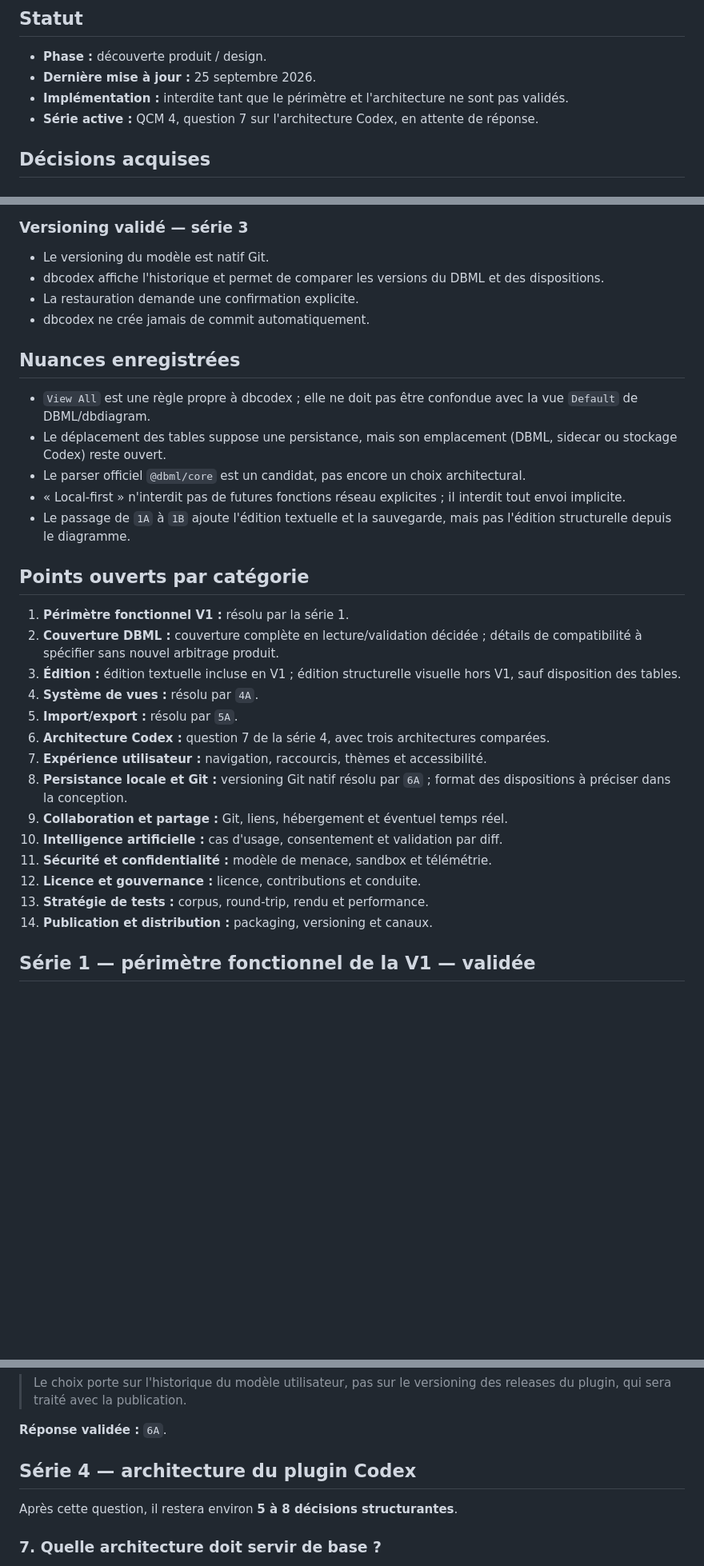
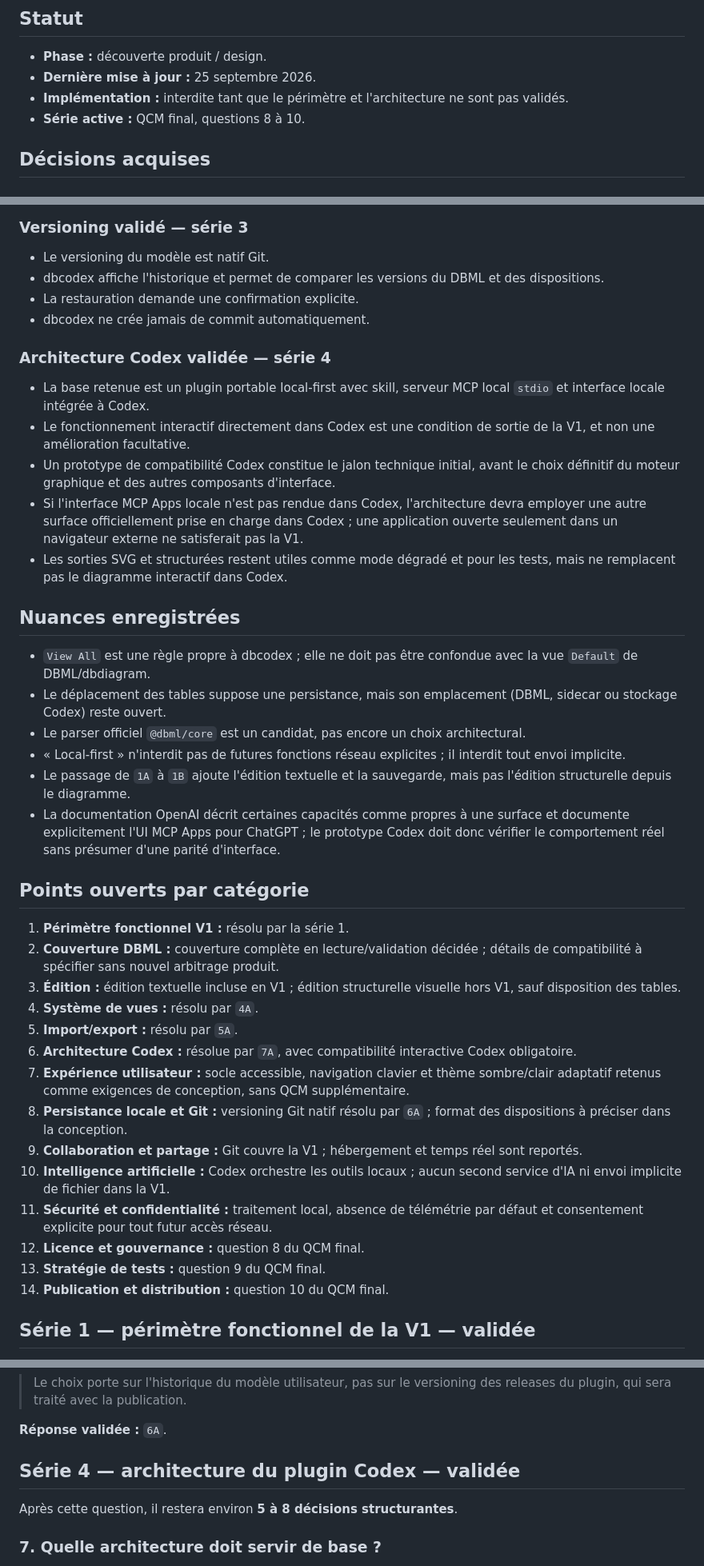
Before and after one commit to Qappyld/dbcodex, a Markdown page: docs/decisions.md, 3 parts joined by grey strips. Shown at 80% size. Drawn GitHub-style; blank space fills up the shorter version.

Commit message:
docs: require interactive Codex support

```diff
--- a/docs/decisions.md
+++ b/docs/decisions.md
@@ -5,7 +5,7 @@
 - **Phase :** découverte produit / design.
 - **Dernière mise à jour :** 25 septembre 2026.
 - **Implémentation :** interdite tant que le périmètre et l'architecture ne sont pas validés.
-- **Série active :** QCM 4, question 7 sur l'architecture Codex, en attente de réponse.
+- **Série active :** QCM final, questions 8 à 10.
 
 ## Décisions acquises
 
@@ -65,6 +65,14 @@
 - La restauration demande une confirmation explicite.
 - dbcodex ne crée jamais de commit automatiquement.
 
+### Architecture Codex validée — série 4
+
+- La base retenue est un plugin portable local-first avec skill, serveur MCP local `stdio` et interface locale intégrée à Codex.
+- Le fonctionnement interactif directement dans Codex est une condition de sortie de la V1, et non une amélioration facultative.
+- Un prototype de compatibilité Codex constitue le jalon technique initial, avant le choix définitif du moteur graphique et des autres composants d'interface.
+- Si l'interface MCP Apps locale n'est pas rendue dans Codex, l'architecture devra employer une autre surface officiellement prise en charge dans Codex ; une application ouverte seulement dans un navigateur externe ne satisferait pas la V1.
+- Les sorties SVG et structurées restent utiles comme mode dégradé et pour les tests, mais ne remplacent pas le diagramme interactif dans Codex.
+
 ## Nuances enregistrées
 
 - `View All` est une règle propre à dbcodex ; elle ne doit pas être confondue avec la vue `Default` de DBML/dbdiagram.
@@ -72,6 +80,7 @@
 - Le parser officiel `@dbml/core` est un candidat, pas encore un choix architectural.
 - « Local-first » n'interdit pas de futures fonctions réseau explicites ; il interdit tout envoi implicite.
 - Le passage de `1A` à `1B` ajoute l'édition textuelle et la sauvegarde, mais pas l'édition structurelle depuis le diagramme.
+- La documentation OpenAI décrit certaines capacités comme propres à une surface et documente explicitement l'UI MCP Apps pour ChatGPT ; le prototype Codex doit donc vérifier le comportement réel sans présumer d'une parité d'interface.
 
 ## Points ouverts par catégorie
 
@@ -80,15 +89,15 @@
 3. **Édition :** édition textuelle incluse en V1 ; édition structurelle visuelle hors V1, sauf disposition des tables.
 4. **Système de vues :** résolu par `4A`.
 5. **Import/export :** résolu par `5A`.
-6. **Architecture Codex :** question 7 de la série 4, avec trois architectures comparées.
-7. **Expérience utilisateur :** navigation, raccourcis, thèmes et accessibilité.
+6. **Architecture Codex :** résolue par `7A`, avec compatibilité interactive Codex obligatoire.
+7. **Expérience utilisateur :** socle accessible, navigation clavier et thème sombre/clair adaptatif retenus comme exigences de conception, sans QCM supplémentaire.
 8. **Persistance locale et Git :** versioning Git natif résolu par `6A` ; format des dispositions à préciser dans la conception.
-9. **Collaboration et partage :** Git, liens, hébergement et éventuel temps réel.
-10. **Intelligence artificielle :** cas d'usage, consentement et validation par diff.
-11. **Sécurité et confidentialité :** modèle de menace, sandbox et télémétrie.
-12. **Licence et gouvernance :** licence, contributions et conduite.
-13. **Stratégie de tests :** corpus, round-trip, rendu et performance.
-14. **Publication et distribution :** packaging, versioning et canaux.
+9. **Collaboration et partage :** Git couvre la V1 ; hébergement et temps réel sont reportés.
+10. **Intelligence artificielle :** Codex orchestre les outils locaux ; aucun second service d'IA ni envoi implicite de fichier dans la V1.
+11. **Sécurité et confidentialité :** traitement local, absence de télémétrie par défaut et consentement explicite pour tout futur accès réseau.
+12. **Licence et gouvernance :** question 8 du QCM final.
+13. **Stratégie de tests :** question 9 du QCM final.
+14. **Publication et distribution :** question 10 du QCM final.
 
 ## Série 1 — périmètre fonctionnel de la V1 — validée
 
@@ -150,7 +159,7 @@ Après cette question, il restera environ **6 à 10 décisions structurantes**.
 
 **Réponse validée :** `6A`.
 
-## Série 4 — architecture du plugin Codex
+## Série 4 — architecture du plugin Codex — validée
 
 Après cette question, il restera environ **5 à 8 décisions structurantes**.
 
```
Also changed, not shown: other parts of docs/decisions.md (+30 -1 lines).
